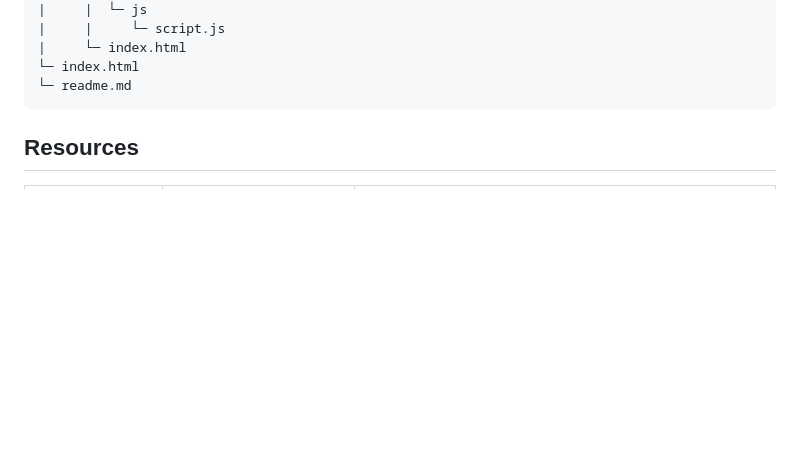
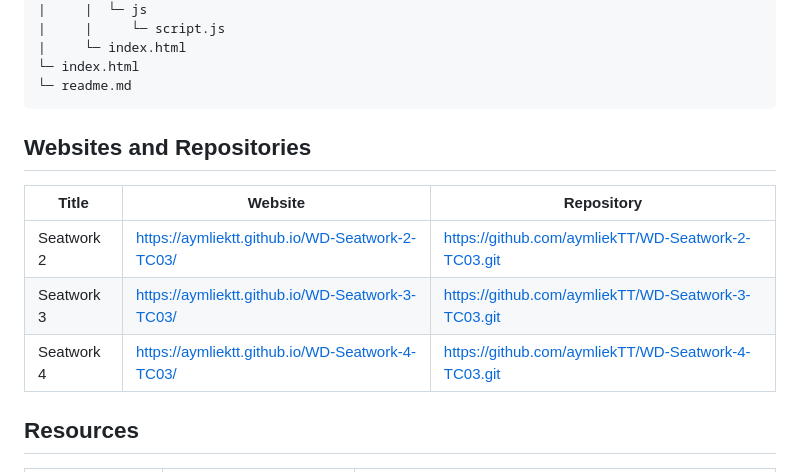
Before and after one commit to aymliekTT/WD-Final-Project-TC03, a Markdown page: readme.md, the part around the change. Drawn GitHub-style; blank space fills up the shorter version.

````diff
--- a/readme.md
+++ b/readme.md
@@ -116,6 +116,12 @@ WD-ProjectName
 └─ index.html
 └─ readme.md
 ```
+## Websites and Repositories
+| Title | Website | Repository |
+|-|-|-|
+| Seatwork 2 | https://aymliektt.github.io/WD-Seatwork-2-TC03/ | https://github.com/aymliekTT/WD-Seatwork-2-TC03.git |
+| Seatwork 3 | https://aymliektt.github.io/WD-Seatwork-3-TC03/ | https://github.com/aymliekTT/WD-Seatwork-3-TC03.git |
+| Seatwork 4 | https://aymliektt.github.io/WD-Seatwork-4-TC03/ | https://github.com/aymliekTT/WD-Seatwork-4-TC03.git |
 
 ## Resources
 
````
